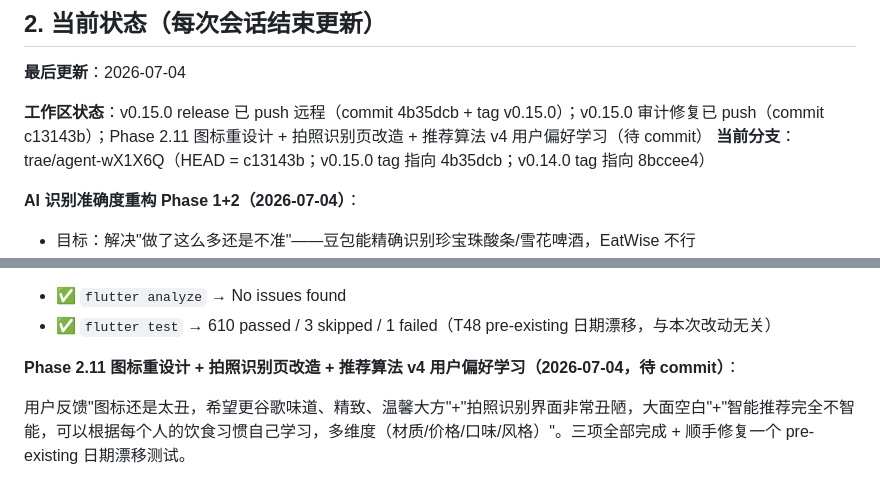
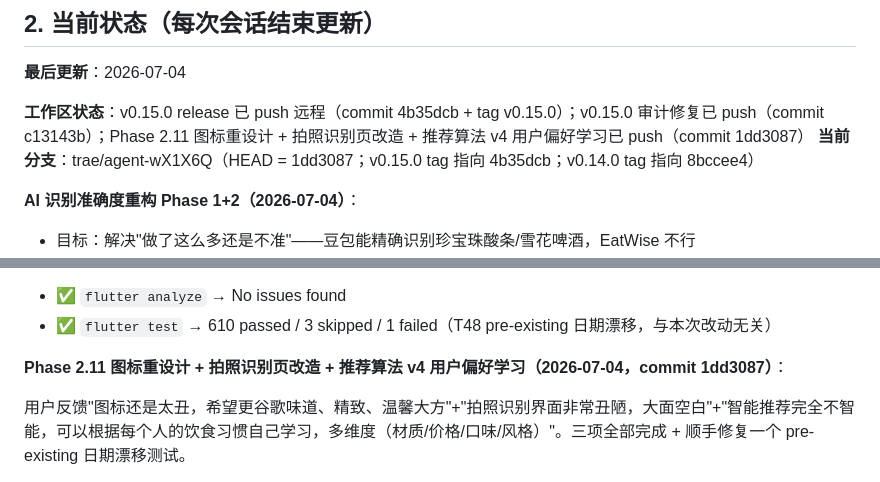
Before and after one commit to qbjsdsb/eatwise, a Markdown page: HANDOFF.md, 2 parts joined by grey strips. Drawn GitHub-style.

Commit message:
docs: HANDOFF 回填 Phase 2.11 commit hash 1dd3087

```diff
--- a/HANDOFF.md
+++ b/HANDOFF.md
@@ -36,8 +36,8 @@
 
 **最后更新**：2026-07-04
 
-**工作区状态**：v0.15.0 release 已 push 远程（commit 4b35dcb + tag v0.15.0）；v0.15.0 审计修复已 push（commit c13143b）；Phase 2.11 图标重设计 + 拍照识别页改造 + 推荐算法 v4 用户偏好学习（待 commit）
-**当前分支**：trae/agent-wX1X6Q（HEAD = c13143b；v0.15.0 tag 指向 4b35dcb；v0.14.0 tag 指向 8bccee4）
+**工作区状态**：v0.15.0 release 已 push 远程（commit 4b35dcb + tag v0.15.0）；v0.15.0 审计修复已 push（commit c13143b）；Phase 2.11 图标重设计 + 拍照识别页改造 + 推荐算法 v4 用户偏好学习已 push（commit 1dd3087）
+**当前分支**：trae/agent-wX1X6Q（HEAD = 1dd3087；v0.15.0 tag 指向 4b35dcb；v0.14.0 tag 指向 8bccee4）
 
 **AI 识别准确度重构 Phase 1+2（2026-07-04）**：
 - 目标：解决"做了这么多还是不准"——豆包能精确识别珍宝珠酸条/雪花啤酒，EatWise 不行
@@ -350,7 +350,7 @@
 - ✅ `flutter analyze` → No issues found
 - ✅ `flutter test` → 610 passed / 3 skipped / 1 failed（T48 pre-existing 日期漂移，与本次改动无关）
 
-**Phase 2.11 图标重设计 + 拍照识别页改造 + 推荐算法 v4 用户偏好学习（2026-07-04，待 commit）**：
+**Phase 2.11 图标重设计 + 拍照识别页改造 + 推荐算法 v4 用户偏好学习（2026-07-04，commit 1dd3087）**：
 
 用户反馈"图标还是太丑，希望更谷歌味道、精致、温馨大方"+"拍照识别界面非常丑陋，大面空白"+"智能推荐完全不智能，可以根据每个人的饮食习惯自己学习，多维度（材质/价格/口味/风格）"。三项全部完成 + 顺手修复一个 pre-existing 日期漂移测试。
 
```
